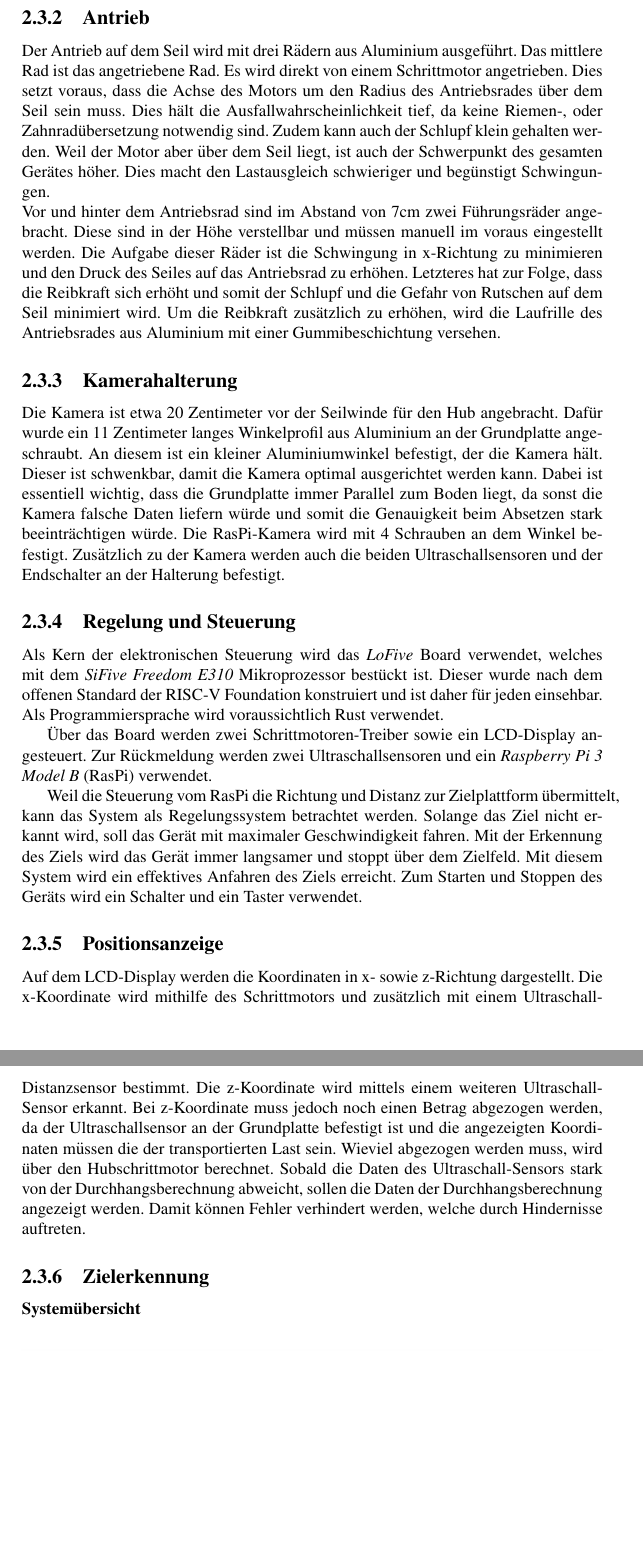
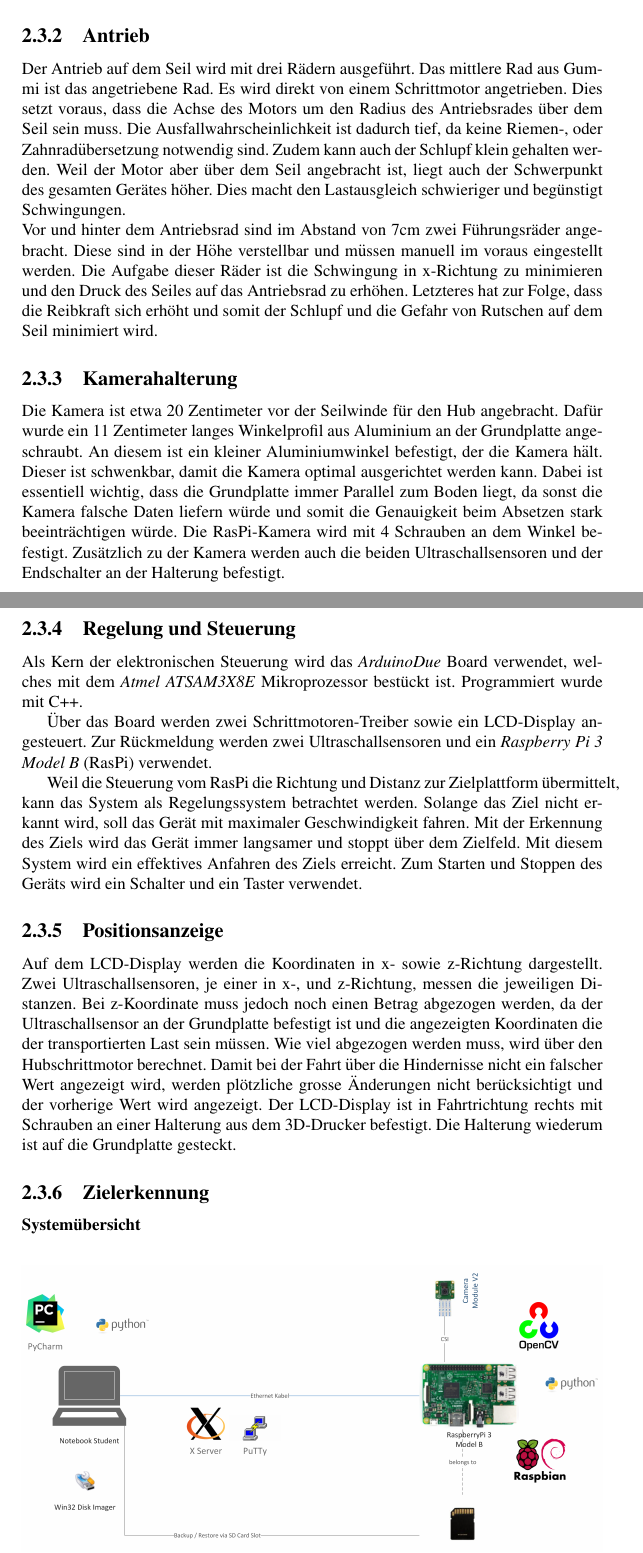
Before and after one commit to PREN1718-G03/projektdokumentation_pren02, a LaTeX thesis (Projektdokumentation_PREN2.tex): two parts of pages 12 and 13 of 55, joined at a grey line, cut so that both start at the same text, the shorter picture padded with empty space. Compiled offline with pdfLaTeX.

Commit message:
Schriibe, Bild aktualisiert

```diff
--- a/Projektdokumentation_PREN2.tex
+++ b/Projektdokumentation_PREN2.tex
@@ -213,18 +215,19 @@ Im Blockdiagramm (Abb. \ref{fig:Blockdiagramm}) sind die Schnittstellen graphisc
 \newpage
 
 \subsection{Aufhängung}
-Durch die unten gelenkige und gedämpft gelagerte Aufhängung kann die Winkeländerung, welche durch den Seildurchhang verursacht wird, kompensiert werden. Dabei hängt die Last durch den Schwerpunkt immer senkrecht nach unten. Durch das Gelenk (ähnlich wie bei einer Gondelbahn) wird der ganze Aufbau aber empfindlich gegen pendeln, weil das Gelenk kein Drehmoment aufnehmen kann. Dieses wird beispielsweise durch die Beschleunigung bei Anfahren oder Abbremsen erzeugt. Das Gelenk wird durch zwei Löcher und eine Schraube mit einer Sicherungsmutter realisiert. Zudem kann sich, je nach Aufbau, der Schwerpunkt der Laufkatze beim Anheben und Absetzen der Last ändern, was wiederum ein Drehmoment erzeugt. Mit Dämpfern kann das Drehmoment aufgenommen und ein Pendeln minimiert werden. Diese Dämpfer werden dann, im Prinzip einer Pendelstütze in der Mechanik, am einen Ende am Antrieb und am anderen Ende an der Aufhängung montiert. Zudem soll der Dämpfer möglichst horizontal angestellt sein, damit er die Pendelbewegung aufnehmen kann. In der Aufhängung werden der Hubmotor, die elektrischen Komponenten, die Energieversorgung und die Führungen der Hubeinrichtung angebracht. Diese besteht aus zwei Linearführungen, durch welche zwei Stäbe in einem Rohr hoch und hinuntergefahren werden. Weiter werden, je nach Notwendigkeit, Ausgleichsgewichte auf der Aufhängung positioniert, damit die Laufkatze zentral unter dem Seil hängt. Die Aufhängung wird komplett aus Aluminium gefertigt.
+%todo Abschnitt wahrscheinlich löschen
+Durch die unten gelenkige und gedämpft gelagerte Aufhängung kann die Winkeländerung, welche durch den Seildurchhang verursacht wird, kompensiert werden. Dabei hängt die Last durch den Schwerpunkt immer senkrecht nach unten. Durch das Gelenk (ähnlich wie bei einer Gondelbahn) wird der ganze Aufbau aber empfindlich gegen pendeln, weil das Gelenk kein Drehmoment aufnehmen kann. Dieses wird beispielsweise durch die Beschleunigung bei Anfahren oder Abbremsen erzeugt. Das Gelenk wird mit einer Messingbuchse und einer Schraube mit Sicherungsmutter realisiert. Zudem kann sich, je nach Aufbau, der Schwerpunkt der Laufkatze beim Anheben und Absetzen der Last ändern, was wiederum ein Drehmoment erzeugt. Mit Dämpfern kann das Drehmoment aufgenommen und ein Pendeln minimiert werden. Diese Dämpfer werden dann, im Prinzip einer Pendelstütze in der Mechanik, am einen Ende am Antrieb und am anderen Ende an der Aufhängung montiert. Zudem soll der Dämpfer möglichst horizontal angestellt sein, damit er die Pendelbewegung aufnehmen kann. AN der Aufhängung werden der Hubmotor, die elektrischen Komponenten, die Energieversorgung und die Führungen der Hubeinrichtung angebracht. Diese besteht aus zwei Linearführungen, durch welche zwei Stäbe in einem Rohr hoch und hinuntergefahren werden. Weiter werden, je nach Notwendigkeit, Ausgleichsgewichte auf der Aufhängung positioniert, damit die Laufkatze zentral unter dem Seil hängt.
 
 \subsection{Antrieb}
-Der Antrieb auf dem Seil wird mit drei Rädern aus Aluminium ausgeführt. Das mittlere Rad ist das angetriebene Rad. Es wird direkt von einem Schrittmotor angetrieben. Dies setzt voraus, dass die Achse des Motors um den Radius des Antriebsrades über dem Seil sein muss. Dies hält die Ausfallwahrscheinlichkeit tief, da keine Riemen-, oder Zahnradübersetzung notwendig sind. Zudem kann auch der Schlupf klein gehalten werden. Weil der Motor aber über dem Seil liegt, ist auch der Schwerpunkt des gesamten Gerätes höher. Dies macht den Lastausgleich schwieriger und begünstigt Schwingungen.
+Der Antrieb auf dem Seil wird mit drei Rädern ausgeführt. Das mittlere Rad aus Gummi ist das angetriebene Rad. Es wird direkt von einem Schrittmotor angetrieben. Dies setzt voraus, dass die Achse des Motors um den Radius des Antriebsrades über dem Seil sein muss. Die Ausfallwahrscheinlichkeit ist dadurch tief, da keine Riemen-, oder Zahnradübersetzung notwendig sind. Zudem kann auch der Schlupf klein gehalten werden. Weil der Motor aber über dem Seil angebracht ist, liegt auch der Schwerpunkt des gesamten Gerätes höher. Dies macht den Lastausgleich schwieriger und begünstigt Schwingungen.
 \\
-Vor und hinter dem Antriebsrad sind im Abstand von 7cm zwei Führungsräder angebracht. Diese sind in der Höhe verstellbar und müssen manuell im voraus eingestellt werden. Die Aufgabe dieser Räder ist die Schwingung in x-Richtung zu minimieren und den Druck des Seiles auf das Antriebsrad zu erhöhen. Letzteres hat zur Folge, dass die Reibkraft sich erhöht und somit der Schlupf und die Gefahr von Rutschen auf dem Seil minimiert wird. Um die Reibkraft zusätzlich zu erhöhen, wird die Laufrille des Antriebsrades aus Aluminium mit einer Gummibeschichtung versehen.
+Vor und hinter dem Antriebsrad sind im Abstand von 7cm zwei Führungsräder angebracht. Diese sind in der Höhe verstellbar und müssen manuell im voraus eingestellt werden. Die Aufgabe dieser Räder ist die Schwingung in x-Richtung zu minimieren und den Druck des Seiles auf das Antriebsrad zu erhöhen. Letzteres hat zur Folge, dass die Reibkraft sich erhöht und somit der Schlupf und die Gefahr von Rutschen auf dem Seil minimiert wird.
 
 \subsection{Kamerahalterung}
 Die Kamera ist etwa 20 Zentimeter vor der Seilwinde für den Hub angebracht. Dafür wurde ein 11 Zentimeter langes Winkelprofil aus Aluminium an der Grundplatte angeschraubt. An diesem ist ein kleiner Aluminiumwinkel befestigt, der die Kamera hält. Dieser ist schwenkbar, damit die Kamera optimal ausgerichtet werden kann. Dabei ist essentiell wichtig, dass die Grundplatte immer Parallel zum Boden liegt, da sonst die Kamera falsche Daten liefern würde und somit die Genauigkeit beim Absetzen stark beeinträchtigen würde. Die RasPi-Kamera wird mit 4 Schrauben an dem Winkel befestigt. Zusätzlich zu der Kamera werden auch die beiden Ultraschallsensoren und der Endschalter an der Halterung befestigt.
 
 \subsection{Regelung und Steuerung}
-Als Kern der elektronischen Steuerung wird das \textit{LoFive} Board verwendet, welches mit dem \textit{SiFive Freedom E310} Mikroprozessor bestückt ist. Dieser wurde nach dem offenen Standard der RISC-V Foundation konstruiert und ist daher für jeden einsehbar. Als Programmiersprache wird voraussichtlich Rust verwendet.
+Als Kern der elektronischen Steuerung wird das \textit{ArduinoDue} Board verwendet, welches mit dem \textit{Atmel ATSAM3X8E} Mikroprozessor bestückt ist. Programmiert wurde mit C++.
 
 Über das Board werden zwei Schrittmotoren-Treiber sowie ein LCD-Display angesteuert. Zur Rückmeldung werden zwei Ultraschallsensoren und ein \textit{Raspberry Pi 3 Model B} (RasPi) verwendet.
 
@@ -232,7 +235,7 @@ Weil die Steuerung vom RasPi die Richtung und Distanz zur Zielplattform übermit
 
 \subsection{Positionsanzeige}
 
-Auf dem LCD-Display werden die Koordinaten in x- sowie z-Richtung dargestellt. Die x-Koordinate wird mithilfe des Schrittmotors und zusätzlich mit einem Ultraschall-Distanzsensor bestimmt. Die z-Koordinate wird mittels einem weiteren Ultraschall-Sensor erkannt. Bei z-Koordinate muss jedoch noch einen Betrag abgezogen werden, da der Ultraschallsensor an der Grundplatte befestigt ist und die angezeigten Koordinaten müssen die der transportierten Last sein. Wieviel abgezogen werden muss, wird über den Hubschrittmotor berechnet. Sobald die Daten des Ultraschall-Sensors stark von der Durchhangsberechnung abweicht, sollen die Daten der Durchhangsberechnung angezeigt werden. Damit können Fehler verhindert werden, welche durch Hindernisse auftreten.
+Auf dem LCD-Display werden die Koordinaten in x- sowie z-Richtung dargestellt. Zwei Ultraschallsensoren, je einer in x-, und z-Richtung, messen die jeweiligen Distanzen. Bei z-Koordinate muss jedoch noch einen Betrag abgezogen werden, da der Ultraschallsensor an der Grundplatte befestigt ist und die angezeigten Koordinaten die der transportierten Last sein müssen. Wie viel abgezogen werden muss, wird über den Hubschrittmotor berechnet. Damit bei der Fahrt über die Hindernisse nicht ein falscher Wert angezeigt wird, werden plötzliche grosse Änderungen nicht berücksichtigt und der vorherige Wert wird angezeigt. Der LCD-Display ist in Fahrtrichtung rechts mit Schrauben an einer Halterung aus dem 3D-Drucker befestigt. Die Halterung wiederum ist auf die Grundplatte gesteckt.
 
 \subsection{Zielerkennung}
 \subsubsection{Systemübersicht}
```
Also changed, not shown: img/Blockdiagramm.jpg, Projektdokumentation_PREN2.tex (6 more changed lines).
